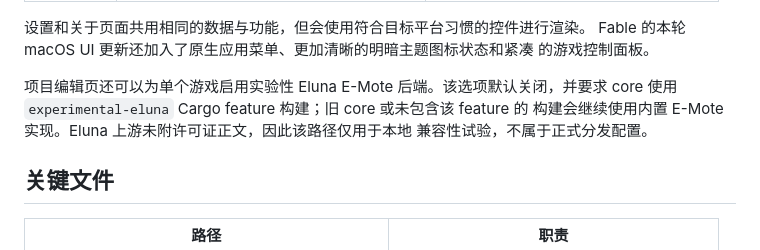
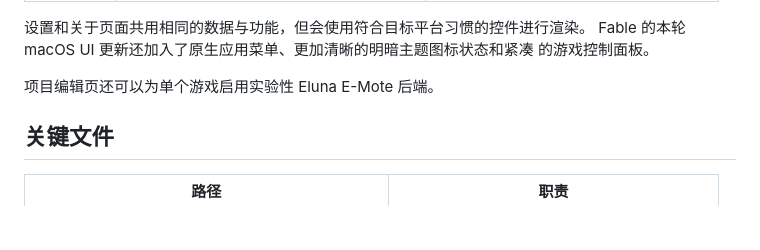
Before and after one commit to Alphaly2K/art3m1s, a Markdown page: README.md, the part around the change. GitHub-like rendering; blank space fills up the shorter version.

Commit message:
docs: update README.md

```diff
--- a/README.md
+++ b/README.md
@@ -135,11 +135,7 @@ Documents/Art3m1s/
 Fable 的本轮 macOS UI 更新还加入了原生应用菜单、更加清晰的明暗主题图标状态和紧凑
 的游戏控制面板。
 
-项目编辑页还可以为单个游戏启用实验性 Eluna E-Mote 后端。该选项默认关闭，并要求
-core 使用 `experimental-eluna` Cargo feature 构建；旧 core 或未包含该 feature 的
-构建会继续使用内置 E-Mote 实现。Eluna 上游未附许可证正文，因此该路径仅用于本地
-兼容性试验，不属于正式分发配置。
-
+项目编辑页还可以为单个游戏启用实验性 Eluna E-Mote 后端。
 ## 关键文件
 
 | 路径 | 职责 |
```
